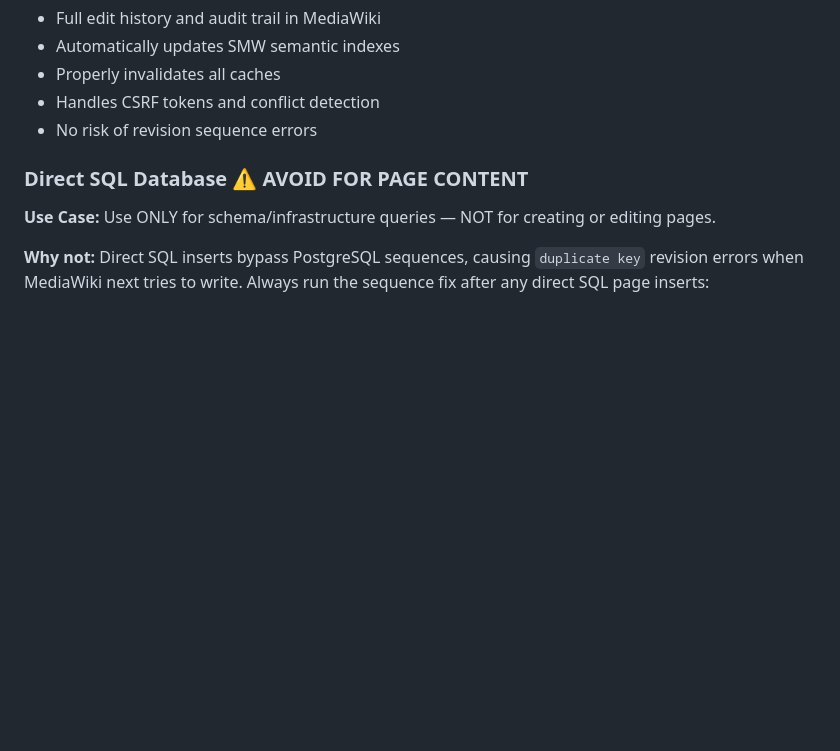
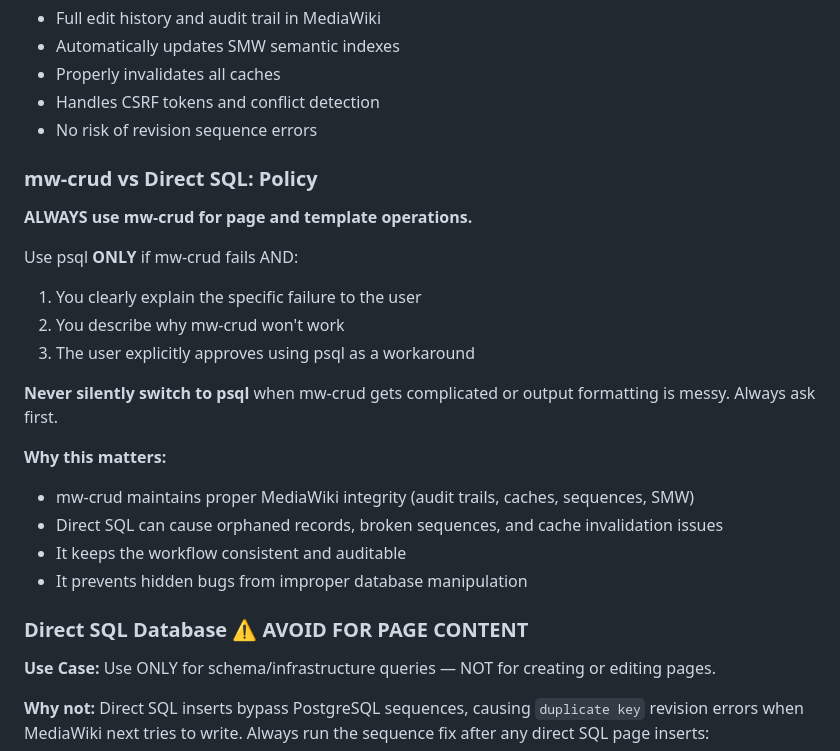
Before and after one commit to georgemagnuson/FCP_DCC, a Markdown page: QUICK_REFERENCE.md, the part around the change. GitHub-like rendering; blank space fills up the shorter version.

Commit message:
Add mw-crud vs psql policy to QUICK_REFERENCE.md
Established clear guidelines:
- Always use mw-crud for page/template operations
- Only use psql if mw-crud fails with explicit user approval
- Never silently switch to psql when mw-crud gets complicated
- Maintains MediaWiki integrity, audit trails, and cache invalidation

Co-Authored-By: Claude Haiku 4.5 <noreply@anthropic.com>

```diff
--- a/QUICK_REFERENCE.md
+++ b/QUICK_REFERENCE.md
@@ -289,6 +289,23 @@ source .env
 - Properly invalidates all caches
 - Handles CSRF tokens and conflict detection
 - No risk of revision sequence errors
+
+### mw-crud vs Direct SQL: Policy
+
+**ALWAYS use mw-crud for page and template operations.**
+
+Use psql **ONLY** if mw-crud fails AND:
+1. You clearly explain the specific failure to the user
+2. You describe why mw-crud won't work
+3. The user explicitly approves using psql as a workaround
+
+**Never silently switch to psql** when mw-crud gets complicated or output formatting is messy. Always ask first.
+
+**Why this matters:**
+- mw-crud maintains proper MediaWiki integrity (audit trails, caches, sequences, SMW)
+- Direct SQL can cause orphaned records, broken sequences, and cache invalidation issues
+- It keeps the workflow consistent and auditable
+- It prevents hidden bugs from improper database manipulation
 
 ### Direct SQL Database ⚠️ AVOID FOR PAGE CONTENT
 
```
